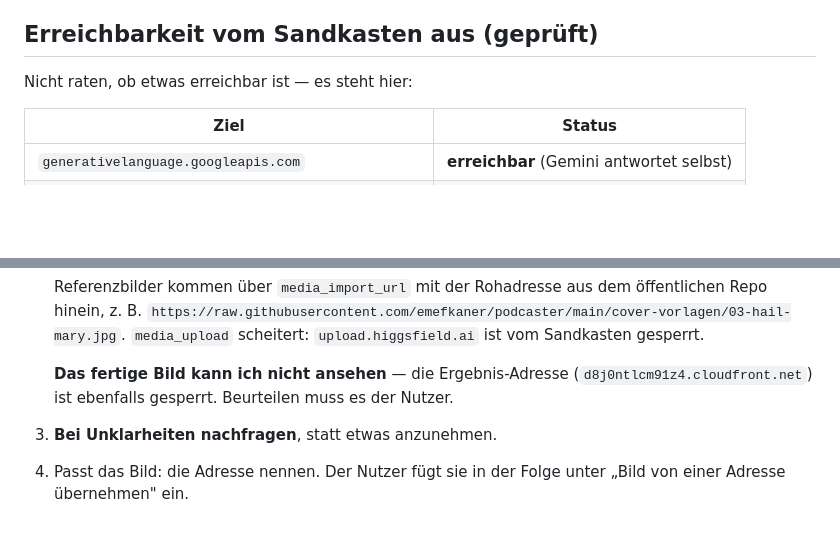
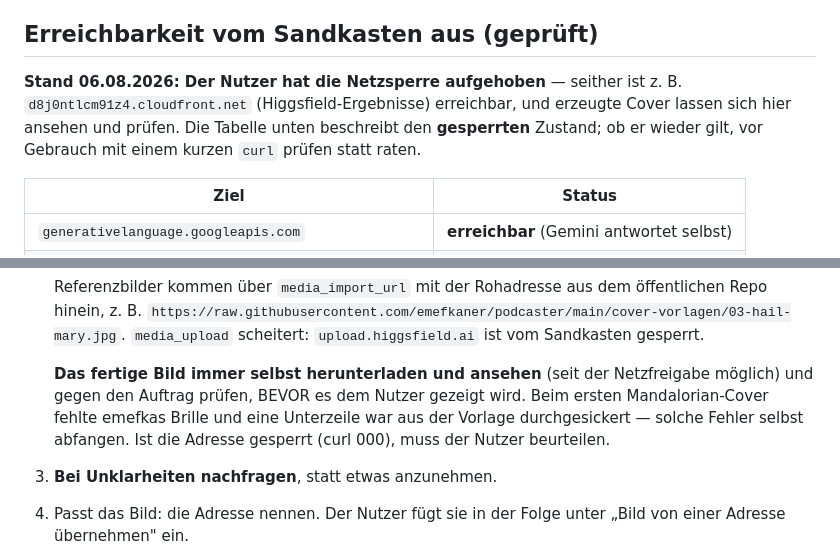
Before and after one commit to emefkaner/podcaster, a Markdown page: CLAUDE.md, 2 parts joined by grey strips. Rendered like a GitHub page; blank space fills up the shorter version.

Commit message:
Notizen: Netzsperre aufgehoben, Cover vor dem Zeigen selbst pruefen
Co-Authored-By: Claude Opus 5 <noreply@anthropic.com>
Claude-Session: https://claude.ai/code/session_01PLh9DWzFmmyEDmFNSb6aQm

```diff
--- a/CLAUDE.md
+++ b/CLAUDE.md
@@ -88,7 +88,11 @@ lässt es sich nicht durchspielen — das ist erwartet, kein Fehler.
 
 ## Erreichbarkeit vom Sandkasten aus (geprüft)
 
-Nicht raten, ob etwas erreichbar ist — es steht hier:
+**Stand 06.08.2026: Der Nutzer hat die Netzsperre aufgehoben** — seither ist
+z. B. `d8j0ntlcm91z4.cloudfront.net` (Higgsfield-Ergebnisse) erreichbar, und
+erzeugte Cover lassen sich hier ansehen und prüfen. Die Tabelle unten
+beschreibt den **gesperrten** Zustand; ob er wieder gilt, vor Gebrauch mit
+einem kurzen `curl` prüfen statt raten.
 
 | Ziel | Status |
 |---|---|
@@ -146,9 +150,11 @@ Folgen-Cover erzeugt. Regeln dafür:
    `https://raw.githubusercontent.com/emefkaner/podcaster/main/cover-vorlagen/03-hail-mary.jpg`.
    `media_upload` scheitert: `upload.higgsfield.ai` ist vom Sandkasten gesperrt.
 
-   **Das fertige Bild kann ich nicht ansehen** — die Ergebnis-Adresse
-   (`d8j0ntlcm91z4.cloudfront.net`) ist ebenfalls gesperrt. Beurteilen muss es
-   der Nutzer.
+   **Das fertige Bild immer selbst herunterladen und ansehen** (seit der
+   Netzfreigabe möglich) und gegen den Auftrag prüfen, BEVOR es dem Nutzer
+   gezeigt wird. Beim ersten Mandalorian-Cover fehlte emefkas Brille und eine
+   Unterzeile war aus der Vorlage durchgesickert — solche Fehler selbst
+   abfangen. Ist die Adresse gesperrt (curl 000), muss der Nutzer beurteilen.
 3. **Bei Unklarheiten nachfragen**, statt etwas anzunehmen.
 4. Passt das Bild: die Adresse nennen. Der Nutzer fügt sie in der Folge unter
    „Bild von einer Adresse übernehmen" ein.
```
